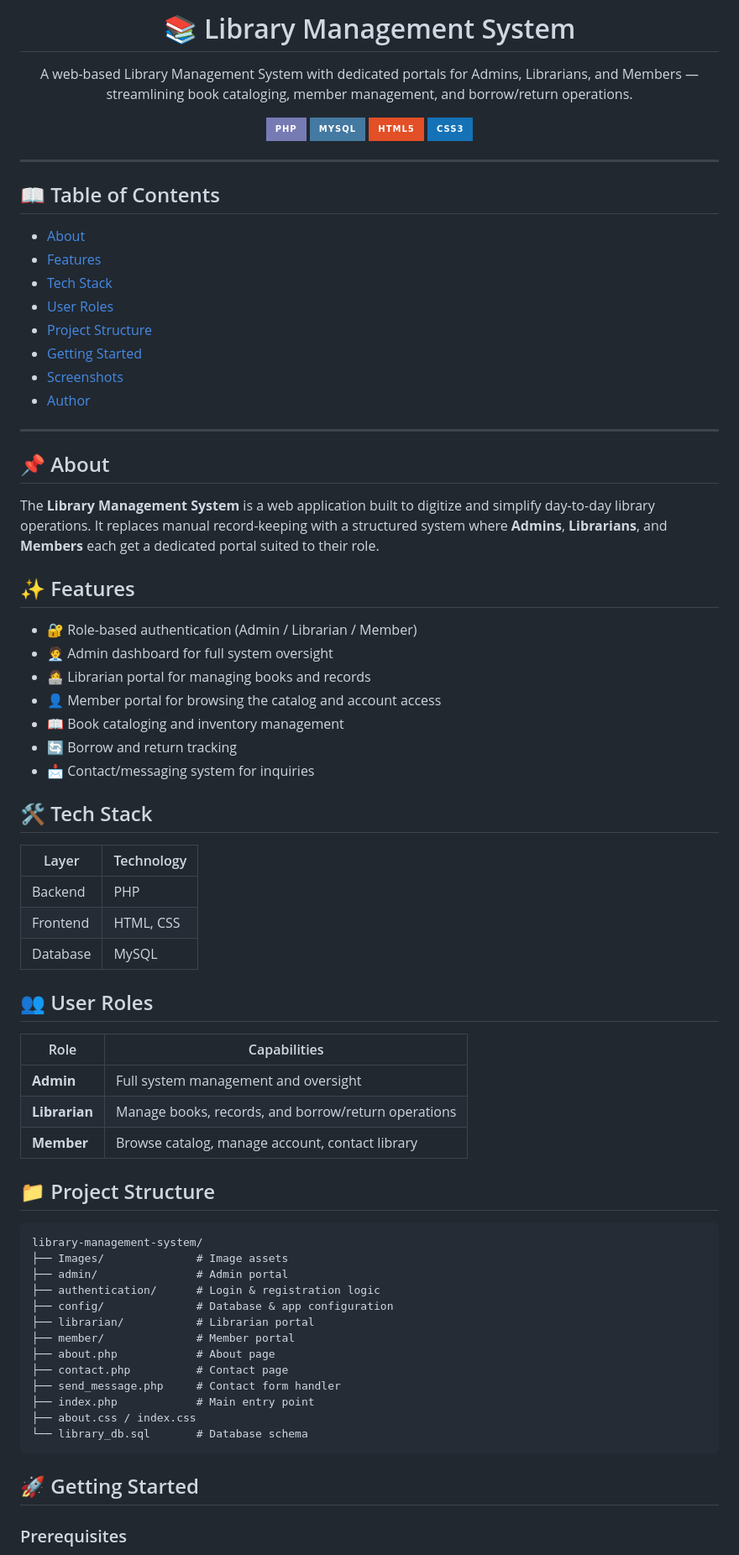
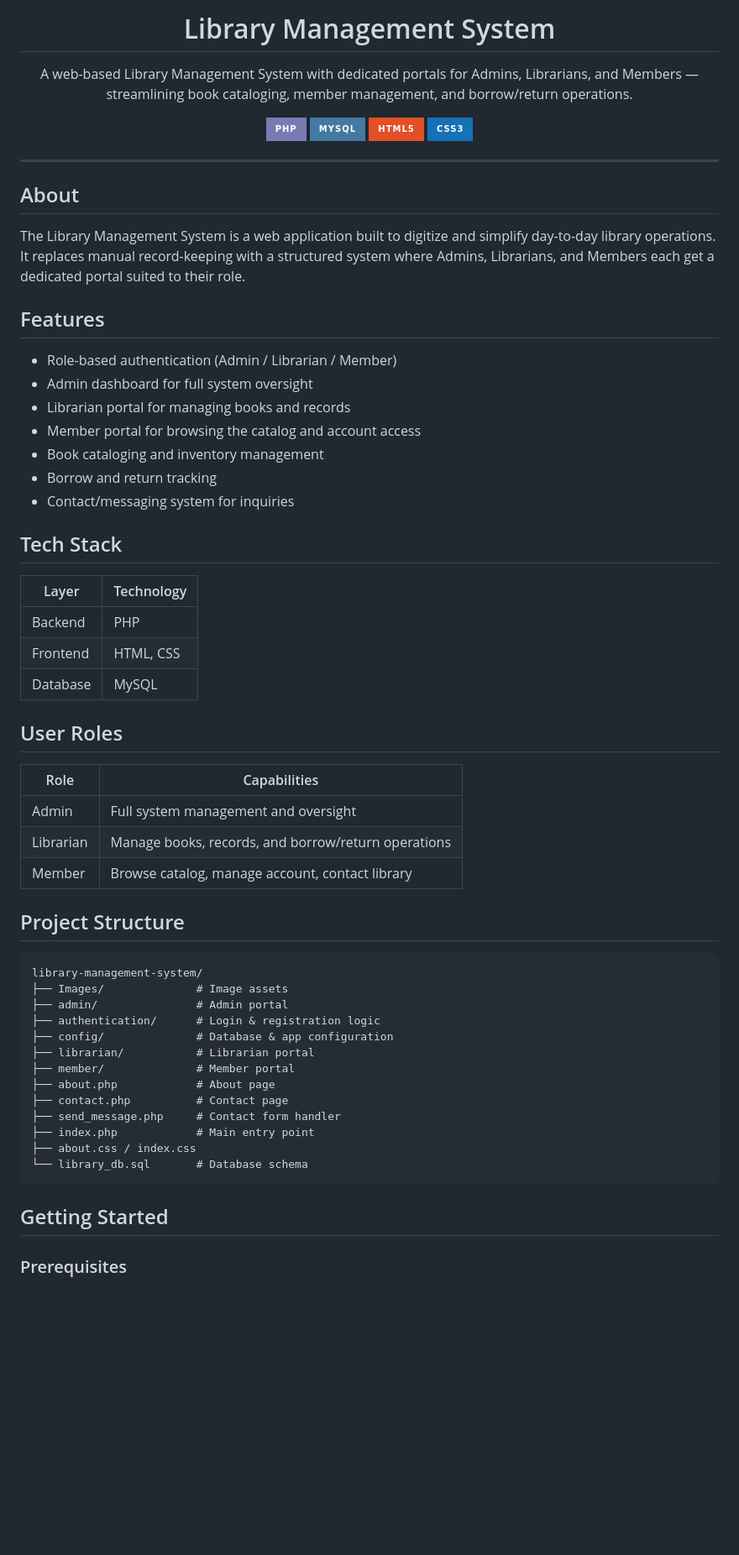
Before and after one commit to Hiruni0213/Library-Management-System, a Markdown page: README.md, the part around one of its changes. Shown at 84% size. GitHub-like rendering; badges without logos; blank space fills up the shorter version.

````diff
--- a/README.md
+++ b/README.md
@@ -1,6 +1,6 @@
 <div align="center">
 
-# 📚 Library Management System
+# Library Management System
 
 A web-based Library Management System with dedicated portals for Admins, Librarians, and Members — streamlining book cataloging, member management, and borrow/return operations.
 
@@ -13,34 +13,21 @@ A web-based Library Management System with dedicated portals for Admins, Librari
 
 ---
 
-## 📖 Table of Contents
+## About
 
-- [About](#-about)
-- [Features](#-features)
-- [Tech Stack](#-tech-stack)
-- [User Roles](#-user-roles)
-- [Project Structure](#-project-structure)
-- [Getting Started](#-getting-started)
-- [Screenshots](#-screenshots)
-- [Author](#-author)
+The Library Management System is a web application built to digitize and simplify day-to-day library operations. It replaces manual record-keeping with a structured system where Admins, Librarians, and Members each get a dedicated portal suited to their role.
 
----
+## Features
 
-## 📌 About
+- Role-based authentication (Admin / Librarian / Member)
+- Admin dashboard for full system oversight
+- Librarian portal for managing books and records
+- Member portal for browsing the catalog and account access
+- Book cataloging and inventory management
+- Borrow and return tracking
+- Contact/messaging system for inquiries
 
-The **Library Management System** is a web application built to digitize and simplify day-to-day library operations. It replaces manual record-keeping with a structured system where **Admins**, **Librarians**, and **Members** each get a dedicated portal suited to their role.
-
-## ✨ Features
-
-- 🔐 Role-based authentication (Admin / Librarian / Member)
-- 🧑‍💼 Admin dashboard for full system oversight
-- 👩‍💻 Librarian portal for managing books and records
-- 👤 Member portal for browsing the catalog and account access
-- 📖 Book cataloging and inventory management
-- 🔄 Borrow and return tracking
-- 📩 Contact/messaging system for inquiries
-
-## 🛠️ Tech Stack
+## Tech Stack
 
 | Layer | Technology |
 |---|---|
@@ -48,15 +35,15 @@ The **Library Management System** is a web application built to digitize and sim
 | Frontend | HTML, CSS |
 | Database | MySQL |
 
-## 👥 User Roles
+## User Roles
 
 | Role | Capabilities |
 |---|---|
-| **Admin** | Full system management and oversight |
-| **Librarian** | Manage books, records, and borrow/return operations |
-| **Member** | Browse catalog, manage account, contact library |
+| Admin | Full system management and oversight |
+| Librarian | Manage books, records, and borrow/return operations |
+| Member | Browse catalog, manage account, contact library |
 
-## 📁 Project Structure
+## Project Structure
 
 ```
 library-management-system/
@@ -74,7 +61,7 @@ library-management-system/
 └── library_db.sql       # Database schema
 ```
 
-## 🚀 Getting Started
+## Getting Started
 
 ### Prerequisites
 
````
Also changed, not shown: other parts of README.md (+10 -10 lines).
